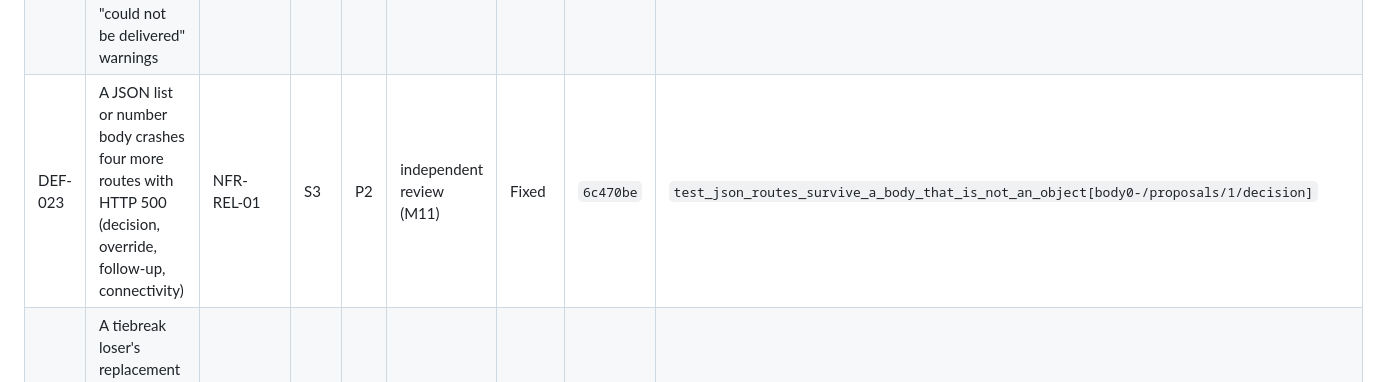
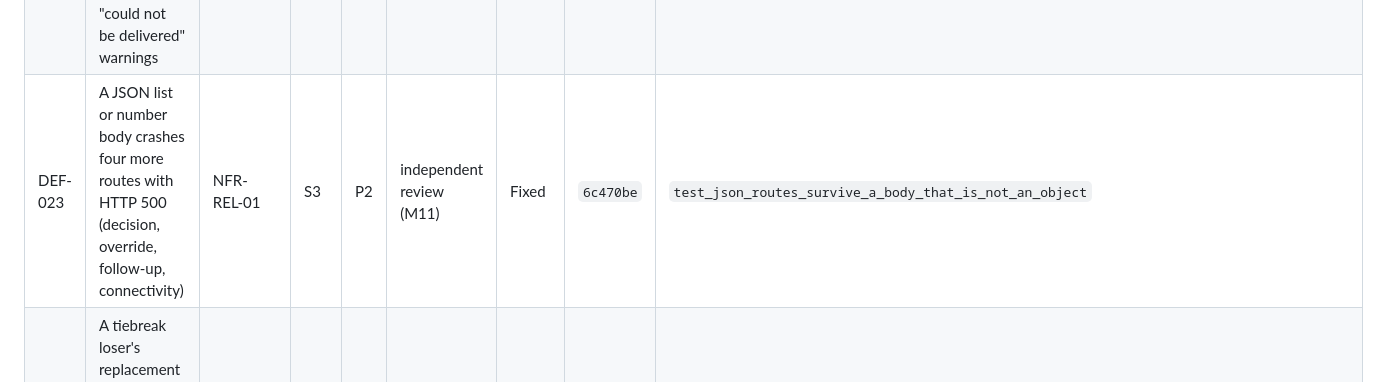
Before and after one commit to DranzerZERogue56/disaster-response-coordination, a Markdown page: docs/defect-log.md, the part around the change. Rendered like a GitHub page.

```diff
--- a/docs/defect-log.md
+++ b/docs/defect-log.md
@@ -35,7 +35,7 @@ Environment for all unless stated: Windows 11, Python 3.11.8, SQLite 3.43.1, fak
 | DEF-020 | A report timestamped in the year 2099 is accepted | FR-INTAKE-02 | S4 | P3 | hostile test data (M11) | Open | none | `test_hostile_text_that_is_accepted_is_stored_exactly_as_sent[far-future-time]` (passes: stored safely) |
 | DEF-021 | Updates cached for a node are stranded if a human confirms its recovery before its next heartbeat | FR-RES-03-AC2 | S3 | P2 | independent review (M11) | Fixed | `6c470be` | `test_confirming_recovery_leaves_nothing_cached_behind` |
 | DEF-022 | A node that has answered again but is not yet confirmed is treated as down: false "could not be delivered" warnings | FR-RES-03-AC2 | S4 | P3 | independent review (M11) | Fixed | `6c470be` | `test_a_node_that_has_resumed_receives_updates_at_once_and_no_false_warning_is_raised` |
-| DEF-023 | A JSON list or number body crashes four more routes with HTTP 500 (decision, override, follow-up, connectivity) | NFR-REL-01 | S3 | P2 | independent review (M11) | Fixed | `6c470be` | `test_json_routes_survive_a_body_that_is_not_an_object[body0-/proposals/1/decision]` |
+| DEF-023 | A JSON list or number body crashes four more routes with HTTP 500 (decision, override, follow-up, connectivity) | NFR-REL-01 | S3 | P2 | independent review (M11) | Fixed | `6c470be` | `test_json_routes_survive_a_body_that_is_not_an_object` |
 | DEF-024 | A tiebreak loser's replacement proposal that loses its unit in a race is left with no unit and no escalation | FR-COORD-01-AC2 | S3 | P2 | independent review (M11) | Fixed | `6c470be` | `test_a_requeued_proposal_whose_unit_is_taken_in_the_gap_escalates_instead_of_vanishing` |
 | DEF-025 | An unknown console action answers a redirect with status 404, so the explanation is never shown | NFR-REL-01 | S4 | P3 | independent review (M11) | Fixed | `6c470be` | `test_an_unknown_action_is_a_plain_404_not_a_redirect` |
 | DEF-026 | Agents' proposals do not consult the broadcast view: a reserved unit can still be proposed when none is free | FR-RES-03-AC3 | S3 | P3 | independent review (M11) | Open | none | none (needs a design decision) |
```
Also changed, not shown: docs/test-results.md (+20 -34 lines).
